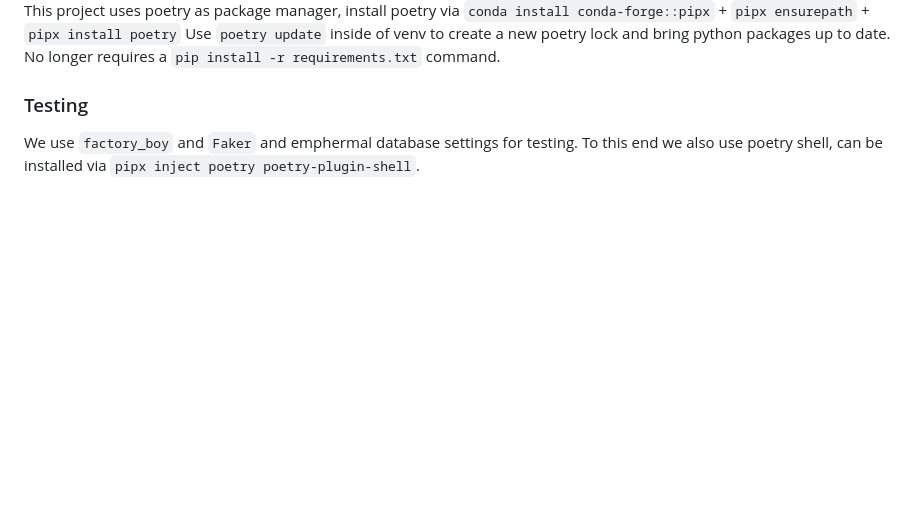
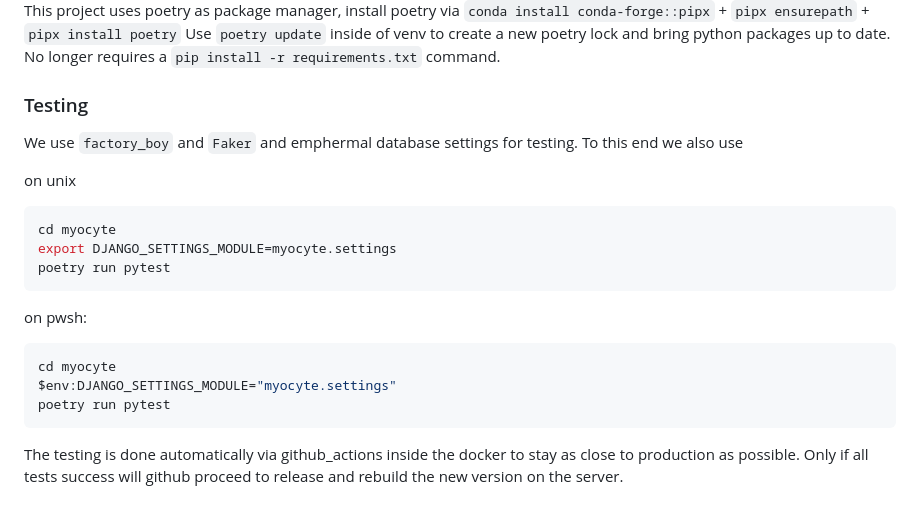
Before and after one commit to johannehouweling/ToxTempAssistant, a Markdown page: README.md, the part around the change. GitHub-like rendering; blank space fills up the shorter version.

Commit message:
docs: added stub on testing

````diff
--- a/README.md
+++ b/README.md
@@ -76,4 +76,21 @@ This project uses poetry as package manager, install poetry via `conda install c
 Use `poetry update` inside of venv to create a new poetry lock and bring python packages up to date. No longer requires a `pip install -r requirements.txt` command.
 
 ### Testing
-We use `factory_boy` and `Faker` and emphermal database settings for testing. To this end we also use poetry shell, can be installed via  `pipx inject poetry poetry-plugin-shell`.
+We use `factory_boy` and `Faker` and emphermal database settings for testing. To this end we also use
+
+on unix
+```shell
+cd myocyte
+export DJANGO_SETTINGS_MODULE=myocyte.settings
+poetry run pytest
+```
+
+on pwsh:
+```powershell
+cd myocyte
+$env:DJANGO_SETTINGS_MODULE="myocyte.settings"
+poetry run pytest
+```
+
+The testing is done automatically via github_actions inside the docker to stay as close to production as possible.
+Only if all tests success will github proceed to release and rebuild the new version on the server.
````
